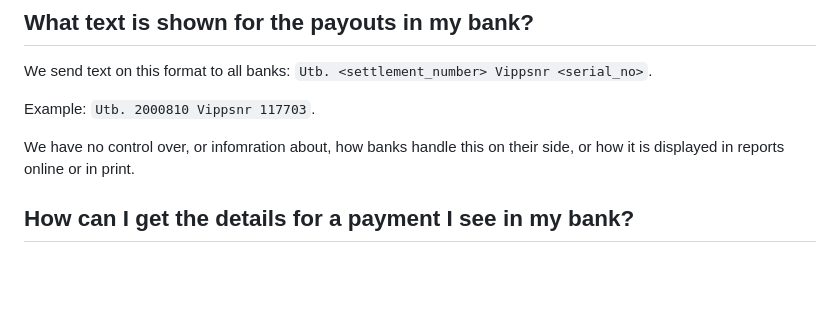
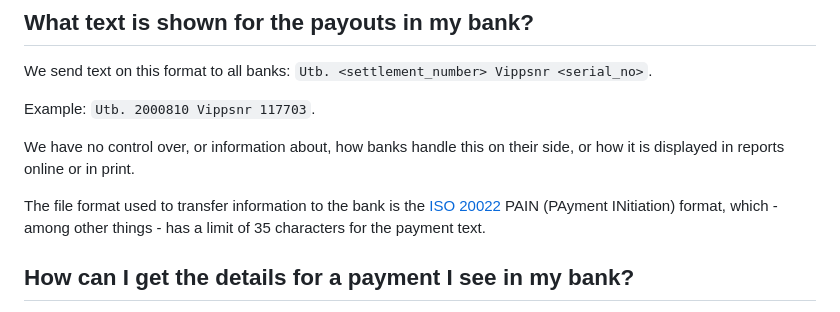
Before and after one commit to vippsas/vipps-report-api, a Markdown page: vipps-report-api-faq.md, the part around the change. Rendered like a GitHub page; blank space fills up the shorter version.

Commit message:
ISO 20022

```diff
--- a/vipps-report-api-faq.md
+++ b/vipps-report-api-faq.md
@@ -100,8 +100,13 @@ We send text on this format to all banks: `Utb. <settlement_number> Vippsnr <ser
 
 Example: `Utb. 2000810 Vippsnr 117703`.
 
-We have no control over, or infomration about, how banks handle this on their side,
+We have no control over, or information about, how banks handle this on their side,
 or how it is displayed in reports online or in print.
+
+The file format used to transfer information to the bank is the
+[ISO 20022](https://www.iso20022.org)
+ PAIN (PAyment INitiation) format, which - among other things - has a limit of 35
+ characters for the payment text.
 
 ## How can I get the details for a payment I see in my bank?
 
```
